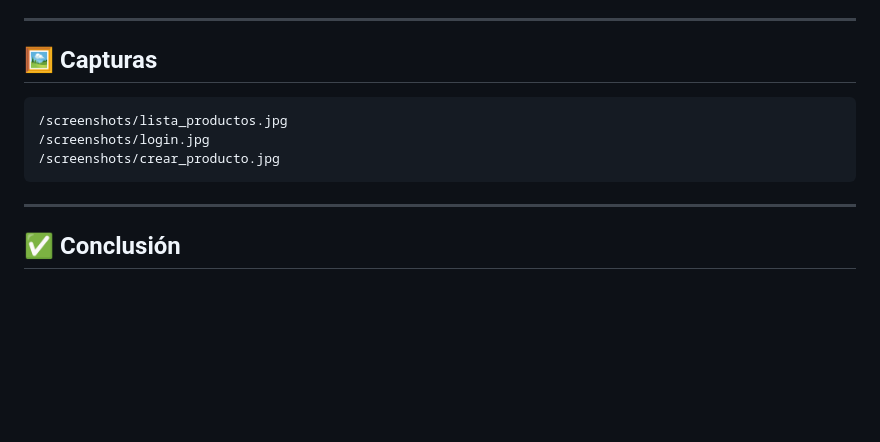
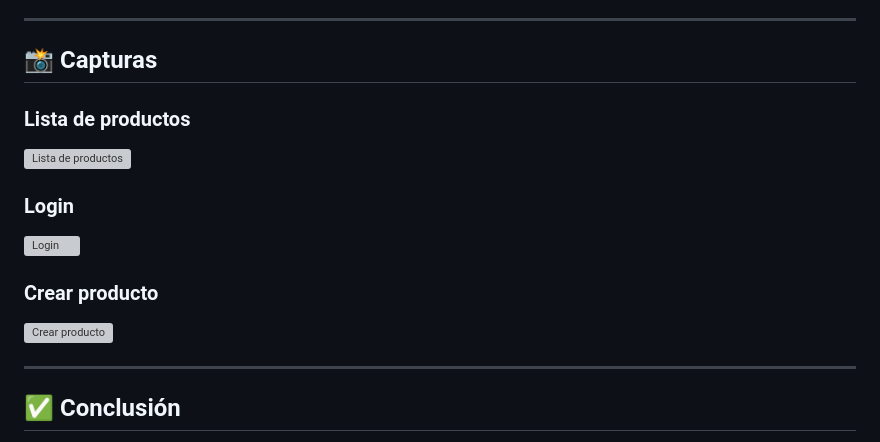
Before and after one commit to too0oori/M7_EvaluacionModulo_Sofia, a Markdown page: README.md, the part around the change. Drawn GitHub-style; blank space fills up the shorter version; grey boxes are pictures that could not be loaded.

Commit message:
Update README with project details and features

````diff
--- a/README.md
+++ b/README.md
@@ -225,13 +225,16 @@ ProductManager/
 
 ---
 
-## 🖼 Capturas
+## 📸 Capturas
 
-```
-/screenshots/lista_productos.jpg
-/screenshots/login.jpg
-/screenshots/crear_producto.jpg
-```
+### Lista de productos
+![Lista de productos](screenshots/lista_productos.jpg)
+
+### Login
+![Login](screenshots/login.jpg)
+
+### Crear producto
+![Crear producto](screenshots/crear_producto.jpg)
 
 ---
 
````
